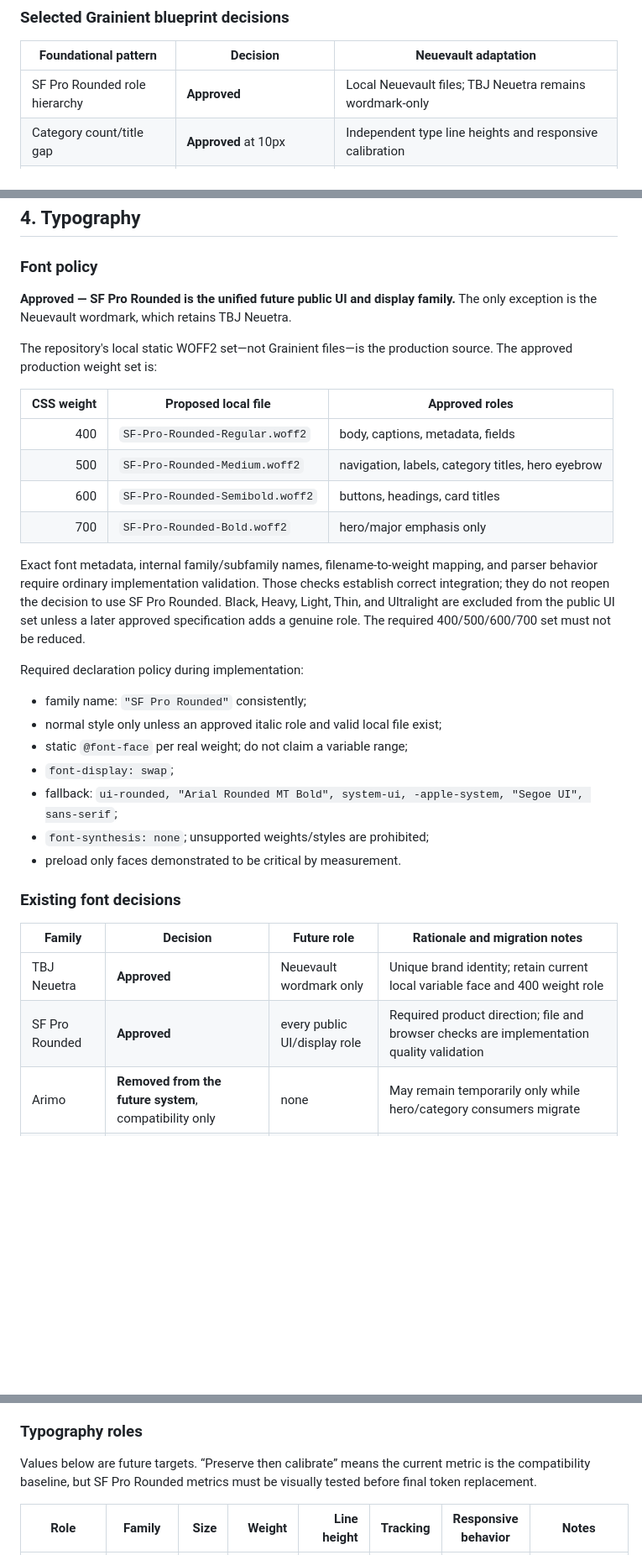
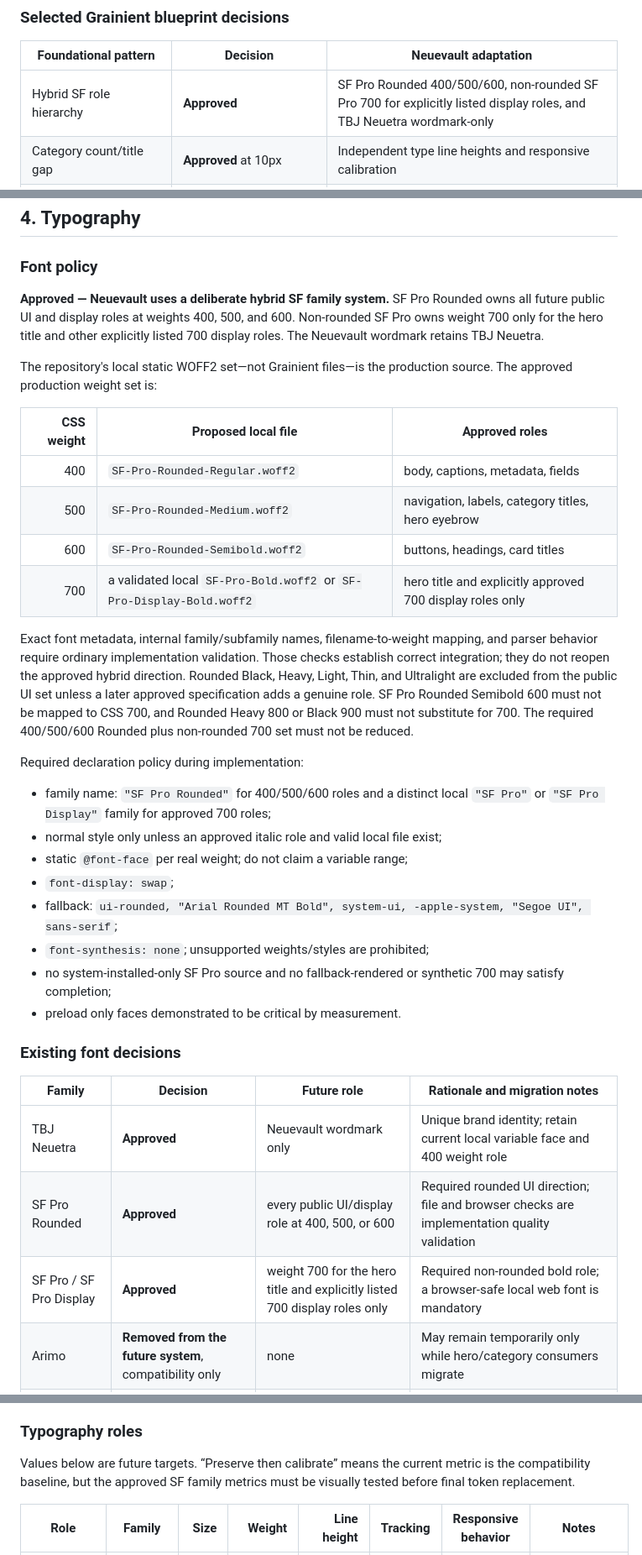
Before and after one commit to 666forever/neuevault, a Markdown page: docs/specifications/NEUEVAULT_DESIGN_SYSTEM_SPEC.md, 3 parts joined by grey strips. Shown at 84% size. Drawn GitHub-style; blank space fills up the shorter version.

Commit message:
docs: approve hybrid SF typography system

```diff
--- a/docs/specifications/NEUEVAULT_DESIGN_SYSTEM_SPEC.md
+++ b/docs/specifications/NEUEVAULT_DESIGN_SYSTEM_SPEC.md
@@ -101,7 +102,7 @@ Important evidence:
 
 | Foundational pattern | Decision | Neuevault adaptation |
 |---|---|---|
-| SF Pro Rounded role hierarchy | **Approved** | Local Neuevault files; TBJ Neuetra remains wordmark-only |
+| Hybrid SF role hierarchy | **Approved** | SF Pro Rounded 400/500/600, non-rounded SF Pro 700 for explicitly listed display roles, and TBJ Neuetra wordmark-only |
 | Category count/title gap | **Approved** at 10px | Independent type line heights and responsive calibration |
 | Category reveal geometry | **Approved** at opacity 0/scale 1.4 → opacity 1/scale 1 | Focus parity, visible touch/reduced state, wrapper-based static/animated crossfade, restricted safety, cleanup |
 | Dark surfaces and restrained pill hierarchy | **Approved with adaptation** | Uses Neuevault semantic palette and existing product roles |
@@ -127,7 +128,7 @@ Important evidence:
 
 ### Font policy
 
-**Approved — SF Pro Rounded is the unified future public UI and display family.** The only exception is the Neuevault wordmark, which retains TBJ Neuetra.
+**Approved — Neuevault uses a deliberate hybrid SF family system.** SF Pro Rounded owns all future public UI and display roles at weights 400, 500, and 600. Non-rounded SF Pro owns weight 700 only for the hero title and other explicitly listed 700 display roles. The Neuevault wordmark retains TBJ Neuetra.
 
 The repository's local static WOFF2 set—not Grainient files—is the production source. The approved production weight set is:
 
@@ -136,18 +137,19 @@ The repository's local static WOFF2 set—not Grainient files—is the productio
 | 400 | `SF-Pro-Rounded-Regular.woff2` | body, captions, metadata, fields |
 | 500 | `SF-Pro-Rounded-Medium.woff2` | navigation, labels, category titles, hero eyebrow |
 | 600 | `SF-Pro-Rounded-Semibold.woff2` | buttons, headings, card titles |
-| 700 | `SF-Pro-Rounded-Bold.woff2` | hero/major emphasis only |
+| 700 | a validated local `SF-Pro-Bold.woff2` or `SF-Pro-Display-Bold.woff2` | hero title and explicitly approved 700 display roles only |
 
-Exact font metadata, internal family/subfamily names, filename-to-weight mapping, and parser behavior require ordinary implementation validation. Those checks establish correct integration; they do not reopen the decision to use SF Pro Rounded. Black, Heavy, Light, Thin, and Ultralight are excluded from the public UI set unless a later approved specification adds a genuine role. The required 400/500/600/700 set must not be reduced.
+Exact font metadata, internal family/subfamily names, filename-to-weight mapping, and parser behavior require ordinary implementation validation. Those checks establish correct integration; they do not reopen the approved hybrid direction. Rounded Black, Heavy, Light, Thin, and Ultralight are excluded from the public UI set unless a later approved specification adds a genuine role. SF Pro Rounded Semibold 600 must not be mapped to CSS 700, and Rounded Heavy 800 or Black 900 must not substitute for 700. The required 400/500/600 Rounded plus non-rounded 700 set must not be reduced.
 
 Required declaration policy during implementation:
 
-- family name: `"SF Pro Rounded"` consistently;
+- family name: `"SF Pro Rounded"` for 400/500/600 roles and a distinct local `"SF Pro"` or `"SF Pro Display"` family for approved 700 roles;
 - normal style only unless an approved italic role and valid local file exist;
 - static `@font-face` per real weight; do not claim a variable range;
 - `font-display: swap`;
 - fallback: `ui-rounded, "Arial Rounded MT Bold", system-ui, -apple-system, "Segoe UI", sans-serif`;
 - `font-synthesis: none`; unsupported weights/styles are prohibited;
+- no system-installed-only SF Pro source and no fallback-rendered or synthetic 700 may satisfy completion;
 - preload only faces demonstrated to be critical by measurement.
 
 ### Existing font decisions
@@ -155,7 +157,8 @@ Required declaration policy during implementation:
 | Family | Decision | Future role | Rationale and migration notes |
 |---|---|---|---|
 | TBJ Neuetra | **Approved** | Neuevault wordmark only | Unique brand identity; retain current local variable face and 400 weight role |
-| SF Pro Rounded | **Approved** | every public UI/display role | Required product direction; file and browser checks are implementation quality validation |
+| SF Pro Rounded | **Approved** | every public UI/display role at 400, 500, or 600 | Required rounded UI direction; file and browser checks are implementation quality validation |
+| SF Pro / SF Pro Display | **Approved** | weight 700 for the hero title and explicitly listed 700 display roles only | Required non-rounded bold role; a browser-safe local web font is mandatory |
 | Arimo | **Removed from the future system**, compatibility only | none | May remain temporarily only while hero/category consumers migrate |
 | Archivo | **Removed from the future system**, compatibility only | none | May remain temporarily only while the hero eyebrow migrates |
 | Inter | **Removed from the future system** | none | It is not locally registered and resolves inconsistently across platforms |
@@ -165,7 +168,7 @@ The final system contains no Arimo, Archivo, or Inter public UI role. Their actu
 
 ### Typography roles
 
-Values below are future targets. “Preserve then calibrate” means the current metric is the compatibility baseline, but SF Pro Rounded metrics must be visually tested before final token replacement.
+Values below are future targets. “Preserve then calibrate” means the current metric is the compatibility baseline, but the approved SF family metrics must be visually tested before final token replacement.
 
 | Role | Family | Size | Weight | Line height | Tracking | Responsive behavior | Notes |
 |---|---|---:|---:|---:|---:|---|---|
```
Also changed, not shown: other parts of docs/specifications/NEUEVAULT_DESIGN_SYSTEM_SPEC.md (+13 -11 lines), 1 other file.
